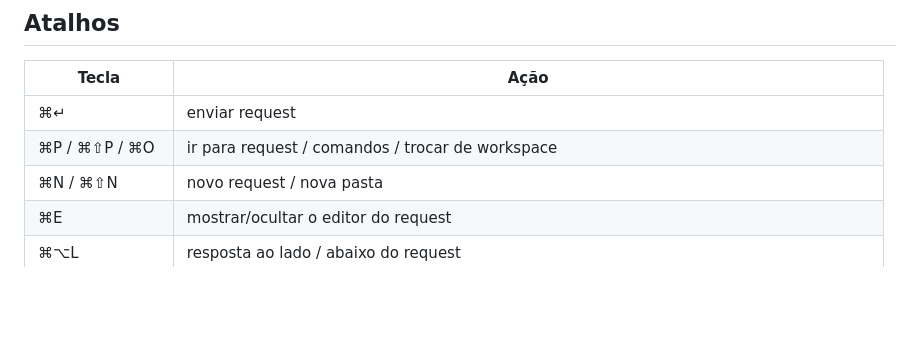
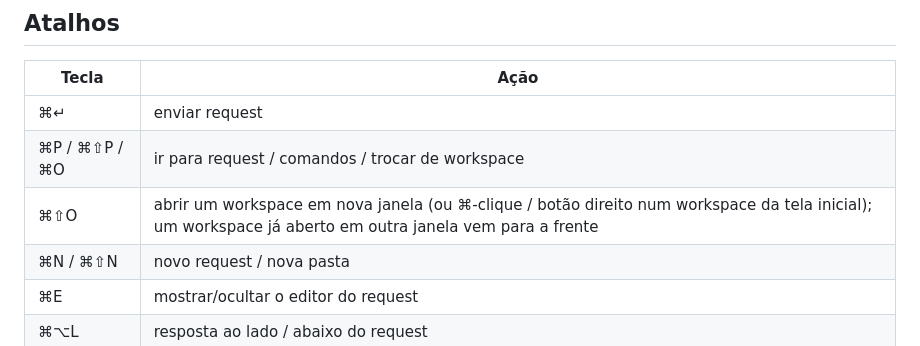
Before and after one commit to lucasAguiar11/yuki, a Markdown page: README.pt-BR.md, the part around the change. Drawn GitHub-style; blank space fills up the shorter version.

Commit message:
docs: documentar ⌘⇧O e múltiplas janelas

```diff
--- a/README.pt-BR.md
+++ b/README.pt-BR.md
@@ -31,6 +31,7 @@ cargo build --release -p yuki
 |---|---|
 | ⌘↵ | enviar request |
 | ⌘P / ⌘⇧P / ⌘O | ir para request / comandos / trocar de workspace |
+| ⌘⇧O | abrir um workspace em nova janela (ou ⌘-clique / botão direito num workspace da tela inicial); um workspace já aberto em outra janela vem para a frente |
 | ⌘N / ⌘⇧N | novo request / nova pasta |
 | ⌘E | mostrar/ocultar o editor do request |
 | ⌘⌥L | resposta ao lado / abaixo do request |
```
Also changed, not shown: AGENTS.md (+2 -1 lines), README.md (+1 -0 lines).
